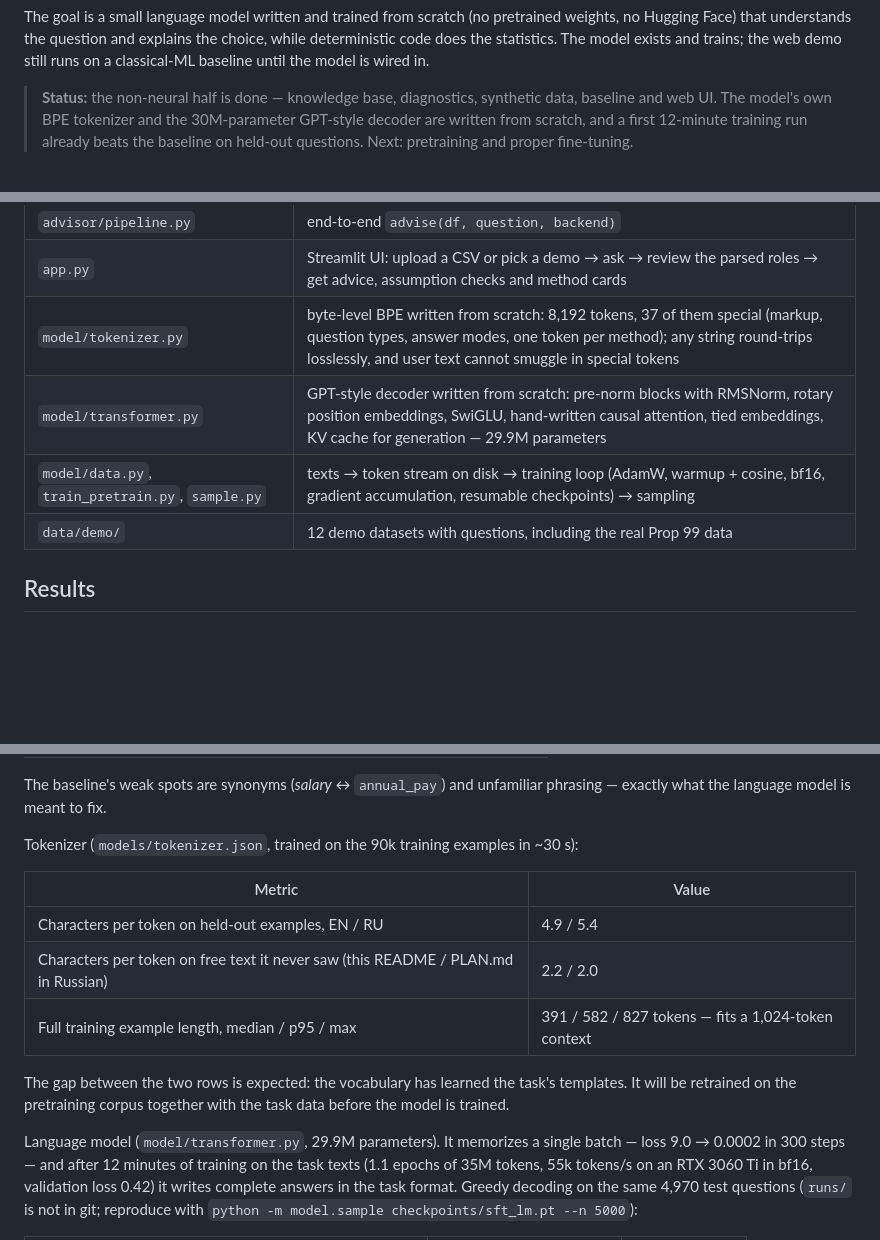
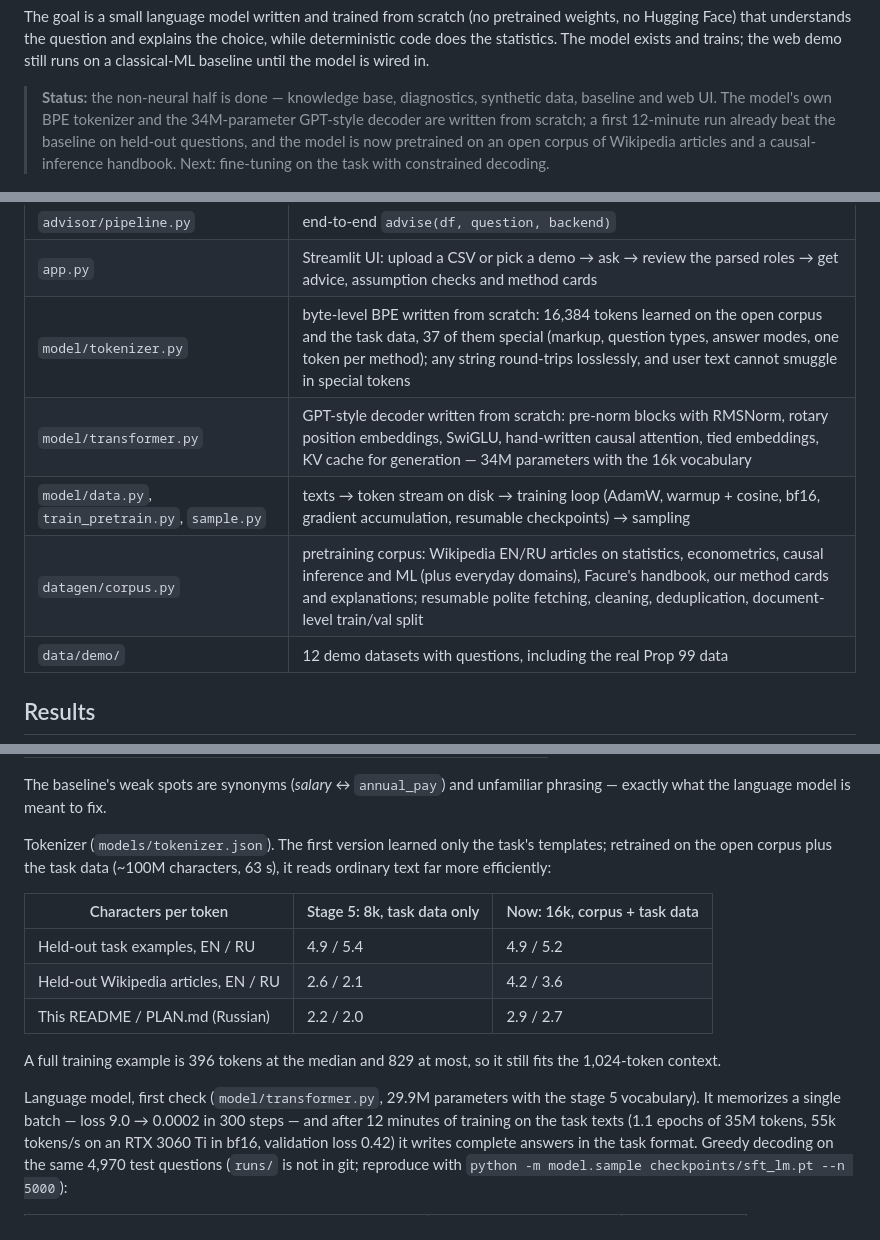
Before and after one commit to KernerlRace/causal-method-advisor, a Markdown page: README.md, 3 parts joined by grey strips. Drawn GitHub-style; blank space fills up the shorter version.

```diff
--- a/README.md
+++ b/README.md
@@ -16,8 +16,9 @@ that understands the question and explains the choice, while deterministic code
 The model exists and trains; the web demo still runs on a classical-ML baseline until the model is wired in.
 
 > **Status:** the non-neural half is done — knowledge base, diagnostics, synthetic data, baseline and web UI.
-> The model's own BPE tokenizer and the 30M-parameter GPT-style decoder are written from scratch, and a first
-> 12-minute training run already beats the baseline on held-out questions. Next: pretraining and proper fine-tuning.
+> The model's own BPE tokenizer and the 34M-parameter GPT-style decoder are written from scratch; a first 12-minute
+> run already beat the baseline on held-out questions, and the model is now pretrained on an open corpus of Wikipedia
+> articles and a causal-inference handbook. Next: fine-tuning on the task with constrained decoding.
 
 <img src="docs/img/question.png" alt="Asking about California's Proposition 99 on the demo dataset">
 
@@ -59,9 +60,10 @@ mistakes in causal reasoning, so the model only reads the question and explains.
 | `advisor/baseline.py` | baseline backend: TF-IDF + logistic regression for question parsing, gradient boosting over (question × column) pairs, one model per method for ranking |
 | `advisor/pipeline.py` | end-to-end `advise(df, question, backend)` |
 | `app.py` | Streamlit UI: upload a CSV or pick a demo → ask → review the parsed roles → get advice, assumption checks and method cards |
-| `model/tokenizer.py` | byte-level BPE written from scratch: 8,192 tokens, 37 of them special (markup, question types, answer modes, one token per method); any string round-trips losslessly, and user text cannot smuggle in special tokens |
-| `model/transformer.py` | GPT-style decoder written from scratch: pre-norm blocks with RMSNorm, rotary position embeddings, SwiGLU, hand-written causal attention, tied embeddings, KV cache for generation — 29.9M parameters |
+| `model/tokenizer.py` | byte-level BPE written from scratch: 16,384 tokens learned on the open corpus and the task data, 37 of them special (markup, question types, answer modes, one token per method); any string round-trips losslessly, and user text cannot smuggle in special tokens |
+| `model/transformer.py` | GPT-style decoder written from scratch: pre-norm blocks with RMSNorm, rotary position embeddings, SwiGLU, hand-written causal attention, tied embeddings, KV cache for generation — 34M parameters with the 16k vocabulary |
 | `model/data.py`, `train_pretrain.py`, `sample.py` | texts → token stream on disk → training loop (AdamW, warmup + cosine, bf16, gradient accumulation, resumable checkpoints) → sampling |
+| `datagen/corpus.py` | pretraining corpus: Wikipedia EN/RU articles on statistics, econometrics, causal inference and ML (plus everyday domains), Facure's handbook, our method cards and explanations; resumable polite fetching, cleaning, deduplication, document-level train/val split |
 | `data/demo/` | 12 demo datasets with questions, including the real Prop 99 data |
 
 ## Results
@@ -78,18 +80,18 @@ Baseline on the held-out test set (4,970 questions, split by scenario; `eval/res
 The baseline's weak spots are synonyms (*salary* ↔ `annual_pay`) and unfamiliar phrasing —
 exactly what the language model is meant to fix.
 
-Tokenizer (`models/tokenizer.json`, trained on the 90k training examples in ~30 s):
+Tokenizer (`models/tokenizer.json`). The first version learned only the task's templates; retrained on the open
+corpus plus the task data (~100M characters, 63 s), it reads ordinary text far more efficiently:
 
-| Metric | Value |
-|---|---|
-| Characters per token on held-out examples, EN / RU | 4.9 / 5.4 |
-| Characters per token on free text it never saw (this README / PLAN.md in Russian) | 2.2 / 2.0 |
-| Full training example length, median / p95 / max | 391 / 582 / 827 tokens — fits a 1,024-token context |
+| Characters per token | Stage 5: 8k, task data only | Now: 16k, corpus + task data |
+|---|---|---|
+| Held-out task examples, EN / RU | 4.9 / 5.4 | 4.9 / 5.2 |
+| Held-out Wikipedia articles, EN / RU | 2.6 / 2.1 | 4.2 / 3.6 |
+| This README / PLAN.md (Russian) | 2.2 / 2.0 | 2.9 / 2.7 |
 
-The gap between the two rows is expected: the vocabulary has learned the task's templates. It will be retrained
-on the pretraining corpus together with the task data before the model is trained.
+A full training example is 396 tokens at the median and 829 at most, so it still fits the 1,024-token context.
 
-Language model (`model/transformer.py`, 29.9M parameters). It memorizes a single batch — loss 9.0 → 0.0002
+Language model, first check (`model/transformer.py`, 29.9M parameters with the stage 5 vocabulary). It memorizes a single batch — loss 9.0 → 0.0002
 in 300 steps — and after 12 minutes of training on the task texts (1.1 epochs of 35M tokens, 55k tokens/s
 on an RTX 3060 Ti in bf16, validation loss 0.42) it writes complete answers in the task format.
 Greedy decoding on the same 4,970 test questions (`runs/` is not in git; reproduce with `python -m model.sample checkpoints/sft_lm.pt --n 5000`):
```
Also changed, not shown: other parts of README.md (+35 -2 lines), PLAN.md (+15 -3 lines), docs/img/pretrain_loss.png (added), docs/img/pretrain_loss_dark.png (added).
